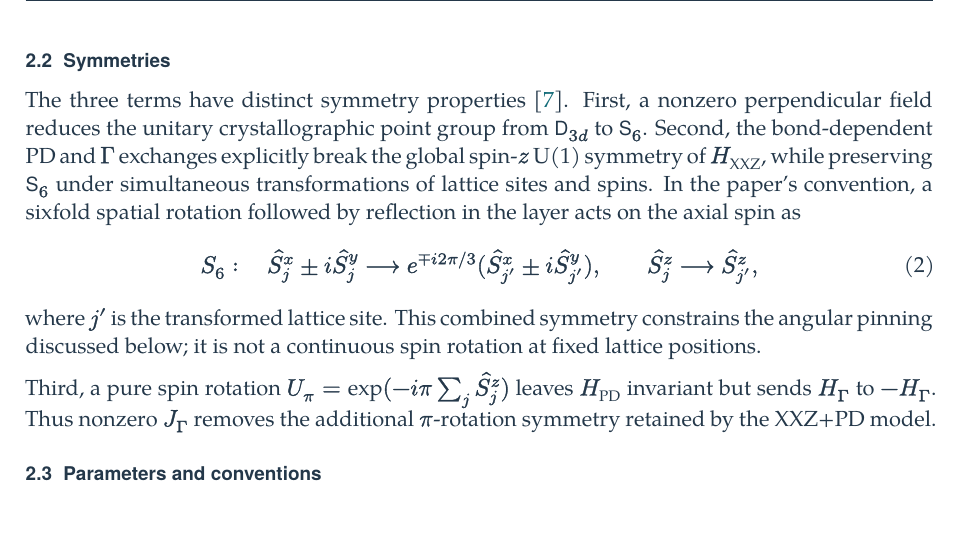
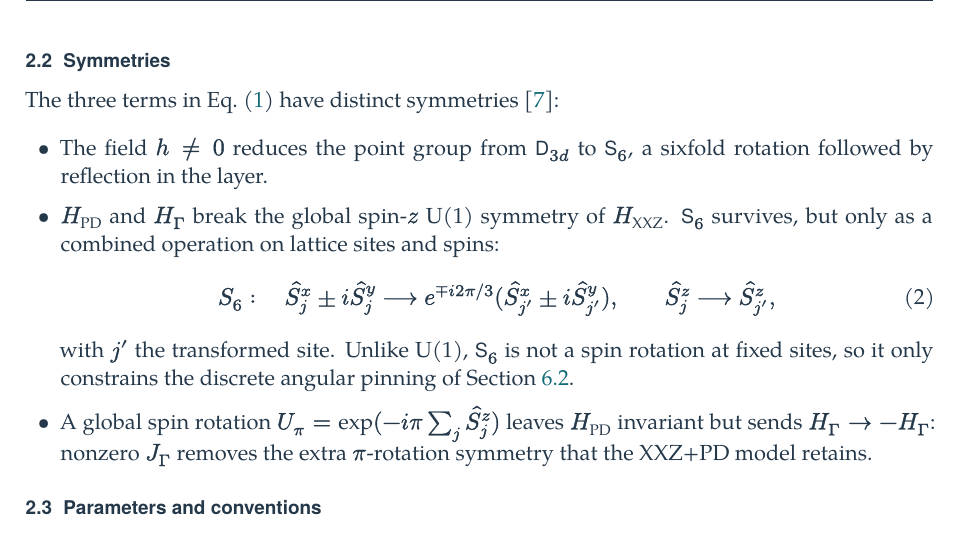
Before and after one commit to sungmin-park-dev/Linear-Spin-Wave-Theory, a LaTeX document (docs/nbcp/main.tex, which reads docs/nbcp/chapters/02-model-hamiltonian.tex): part of page 5 of 57, cut so that both start at the same text. Compiled offline with XeLaTeX; a missing font is replaced by an installed copy or a similar font.

Commit message:
Tighten Section 2.2 (Symmetries) wording
Rewrite the three symmetry properties of H_XXZ + H_PD + H_Gamma as a
parallel itemized list instead of "First/Second/Third" prose, split the
U(1)-breaking and S6-preserving claims into separate sentences, and
replace the vague "discussed below" with a direct cross-reference to
Section 6.2 (the quantum-pinning discussion). Physics content, the S6
transformation law and all numbers are unchanged.

Inline math in this rewritten passage uses $...$ instead of \(...\), at
the user's request and scoped to this passage only; the rest of the
manuscript keeps \(...\), and the labeled display equation stays in an
equation environment (needed for \label/\eqref).

Rebuilt via examples/nbcp_research_export.py: 56 pages, no warnings,
cross-references resolve (Eq. 2, Section 6.2).

Co-Authored-By: Claude Sonnet 5 <noreply@anthropic.com>

```diff
--- a/docs/nbcp/chapters/02-model-hamiltonian.tex
+++ b/docs/nbcp/chapters/02-model-hamiltonian.tex
@@ -58,28 +58,28 @@ The bond phase is \(\varphi=0\) for \(\pm\boldsymbol\delta_1\) (teal),
 \newpage
 \subsection{Symmetries}\label{sec-nbcp-model-symmetry-properties}
 
-The three terms have distinct symmetry properties~\cite{park2026}.
-First, a nonzero perpendicular field reduces the unitary crystallographic
-point group from \(\mathsf D_{3d}\) to \(\mathsf S_6\).
-Second, the bond-dependent PD and \(\Gamma\) exchanges explicitly break
-the global spin-\(z\) U(1) symmetry of \(H_{\rm XXZ}\), while preserving
-\(\mathsf S_6\) under simultaneous transformations of lattice sites and
-spins. In the paper's convention, a sixfold spatial rotation followed
-by reflection in the layer acts on the axial spin as
+The three terms in Eq.~\eqref{eq-nbcp-model-decomposition} have distinct
+symmetries~\cite{park2026}:
+\begin{itemize}
+\item The field $h\neq0$ reduces the point group from $\mathsf D_{3d}$
+to $\mathsf S_6$, a sixfold rotation followed by reflection in the layer.
+\item $H_{\rm PD}$ and $H_\Gamma$ break the global spin-$z$ U(1)
+symmetry of $H_{\rm XXZ}$. $\mathsf S_6$ survives, but only as a
+combined operation on lattice sites and spins:
 \begin{equation}\label{eq-nbcp-s6-transform}
 S_6:\quad
 \hat S_j^x\pm i\hat S_j^y\longrightarrow
  e^{\mp i2\pi/3}(\hat S_{j'}^x\pm i\hat S_{j'}^y),
 \qquad \hat S_j^z\longrightarrow\hat S_{j'}^z,
 \end{equation}
-where \(j'\) is the transformed lattice site. This combined symmetry
-constrains the angular pinning discussed below; it is not a continuous
-spin rotation at fixed lattice positions.
-
-Third, a pure spin rotation \(U_\pi=\exp(-i\pi\sum_j\hat S_j^z)\)
-leaves \(H_{\rm PD}\) invariant but sends \(H_\Gamma\) to
-\(-H_\Gamma\). Thus nonzero \(J_\Gamma\) removes the additional
-\(\pi\)-rotation symmetry retained by the XXZ+PD model.
+with $j'$ the transformed site. Unlike U(1), $\mathsf S_6$ is not a
+spin rotation at fixed sites, so it only constrains the discrete angular
+pinning of Section~\ref{from-a-classical-orbit-to-quantum-pinning}.
+\item A global spin rotation $U_\pi=\exp(-i\pi\sum_j\hat S_j^z)$ leaves
+$H_{\rm PD}$ invariant but sends $H_\Gamma\to-H_\Gamma$: nonzero
+$J_\Gamma$ removes the extra $\pi$-rotation symmetry that the
+XXZ+PD model retains.
+\end{itemize}
 
 \subsection{Parameters and conventions}\label{sec-nbcp-model-parameters}
 
```
Also changed, not shown: docs/nbcp/output/research-note.pdf, 1 other file.
